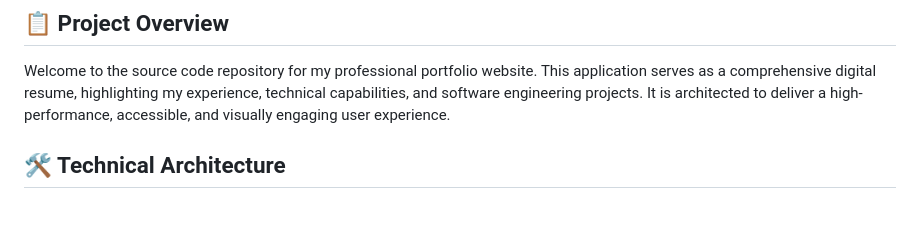
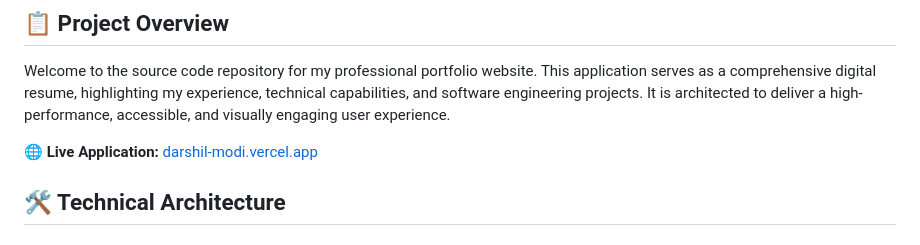
Before and after one commit to Darshilmodi05/Darshil-Modi-Portfolio, a Markdown page: README.md, the part around the change. GitHub-like rendering; blank space fills up the shorter version.

Commit message:
docs: add Vercel live deployment link

```diff
--- a/README.md
+++ b/README.md
@@ -9,6 +9,8 @@
 ## 📋 Project Overview
 
 Welcome to the source code repository for my professional portfolio website. This application serves as a comprehensive digital resume, highlighting my experience, technical capabilities, and software engineering projects. It is architected to deliver a high-performance, accessible, and visually engaging user experience.
+
+🌐 **Live Application:** [darshil-modi.vercel.app](https://darshil-modi.vercel.app)
 
 ## 🛠️ Technical Architecture
 
```
